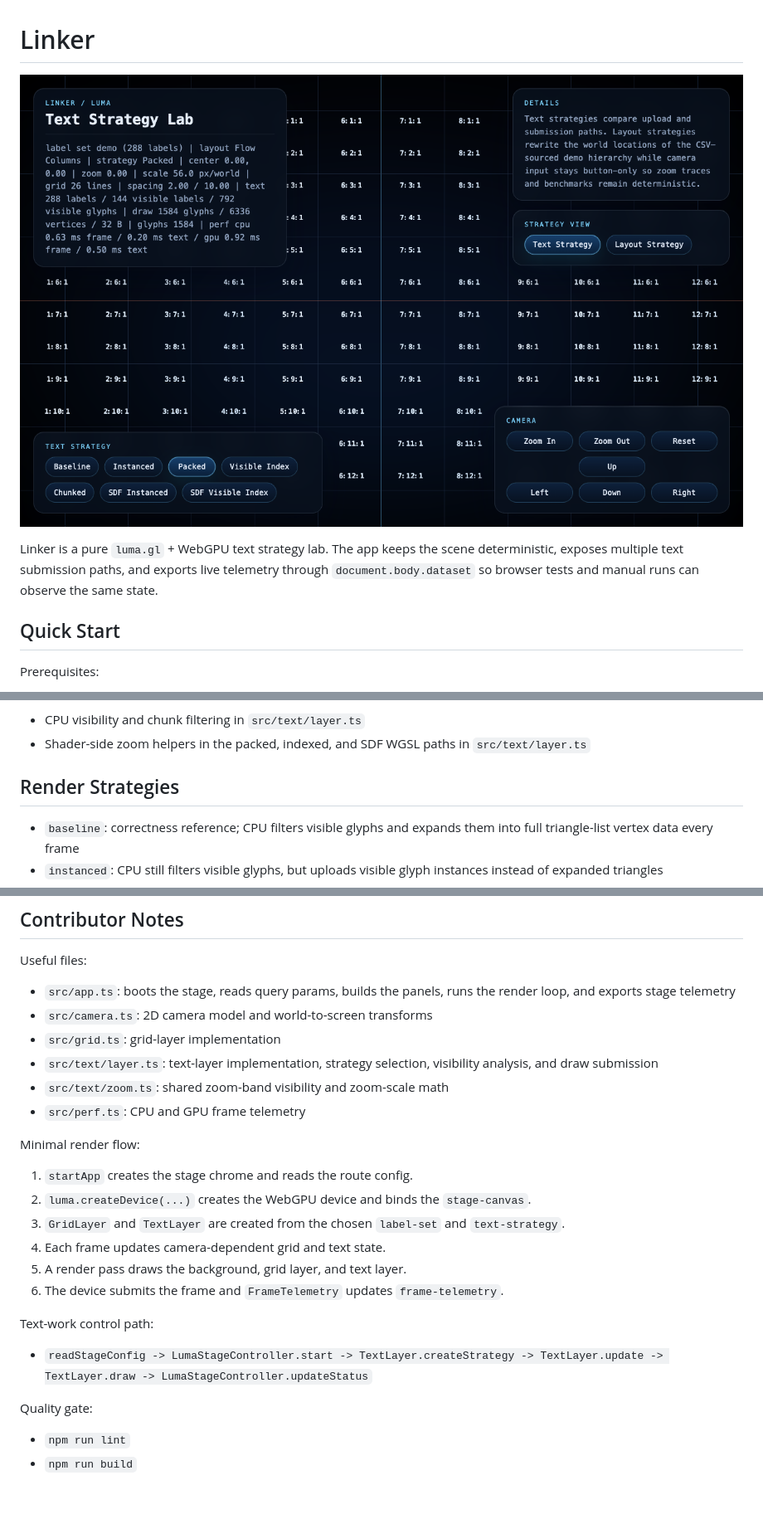
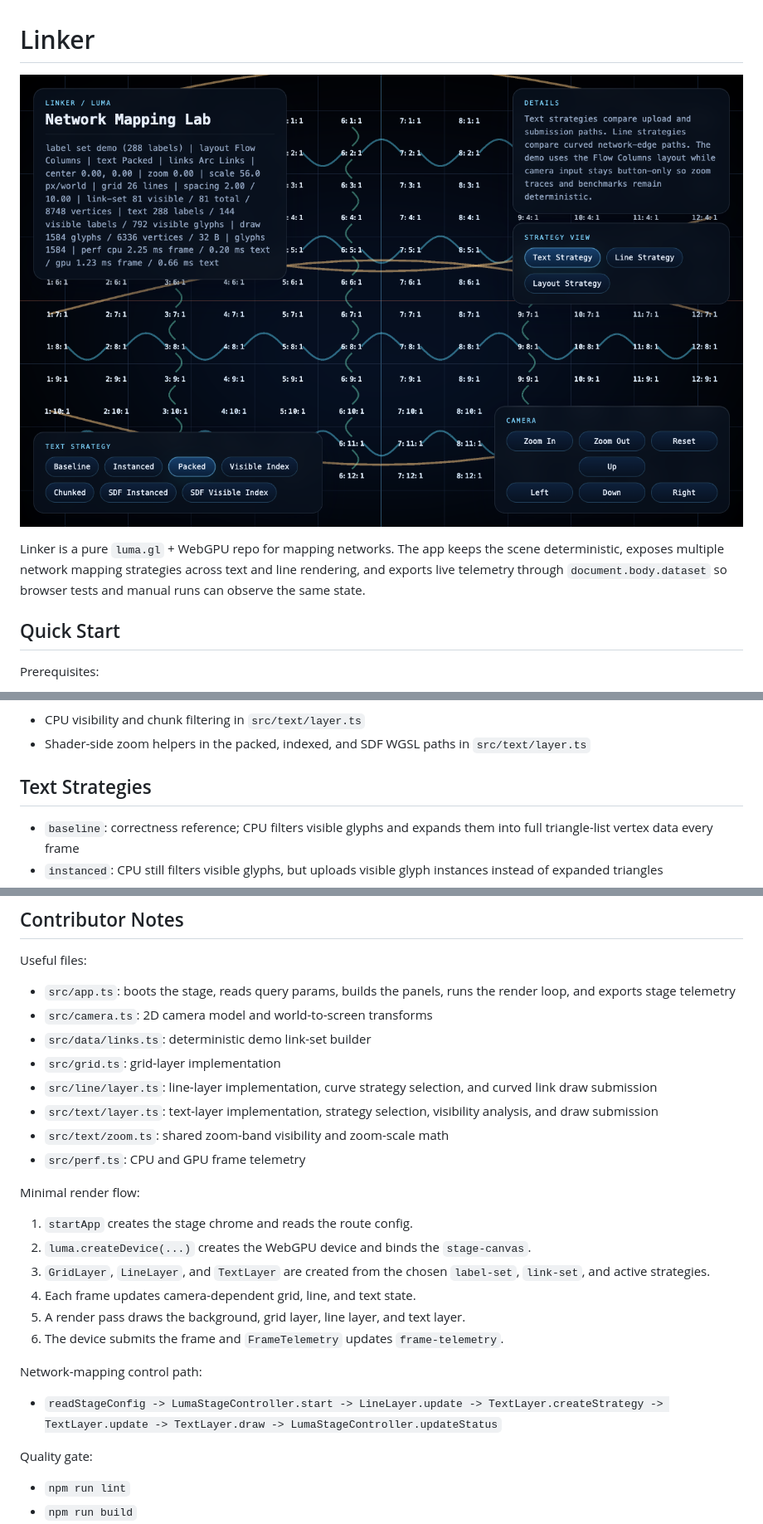
Before and after one commit to timcash/linker, a Markdown page: README.md, 3 parts joined by grey strips. Shown at 83% size. Rendered like a GitHub page; pictures changed too: browser.png (added), docs/readme-ui.png (deleted); blank space fills up the shorter version.

Commit message:
Add curved link strategies and update README preview

```diff
--- a/README.md
+++ b/README.md
@@ -1,8 +1,8 @@
 # Linker
 
-![Linker UI](./docs/readme-ui.png)
+![Linker UI](./browser.png)
 
-Linker is a pure `luma.gl` + WebGPU text strategy lab. The app keeps the scene deterministic, exposes multiple text submission paths, and exports live telemetry through `document.body.dataset` so browser tests and manual runs can observe the same state.
+Linker is a pure `luma.gl` + WebGPU repo for mapping networks. The app keeps the scene deterministic, exposes multiple network mapping strategies across text and line rendering, and exports live telemetry through `document.body.dataset` so browser tests and manual runs can observe the same state.
 
 ## Quick Start
 
@@ -123,7 +132,7 @@ If you change zoom visibility, touch both sides:
 - CPU visibility and chunk filtering in `src/text/layer.ts`
 - Shader-side zoom helpers in the packed, indexed, and SDF WGSL paths in `src/text/layer.ts`
 
-## Render Strategies
+## Text Strategies
 
 - `baseline`: correctness reference; CPU filters visible glyphs and expands them into full triangle-list vertex data every frame
 - `instanced`: CPU still filters visible glyphs, but uploads visible glyph instances instead of expanded triangles
@@ -191,7 +211,9 @@ Useful files:
 
 - `src/app.ts`: boots the stage, reads query params, builds the panels, runs the render loop, and exports stage telemetry
 - `src/camera.ts`: 2D camera model and world-to-screen transforms
+- `src/data/links.ts`: deterministic demo link-set builder
 - `src/grid.ts`: grid-layer implementation
+- `src/line/layer.ts`: line-layer implementation, curve strategy selection, and curved link draw submission
 - `src/text/layer.ts`: text-layer implementation, strategy selection, visibility analysis, and draw submission
 - `src/text/zoom.ts`: shared zoom-band visibility and zoom-scale math
 - `src/perf.ts`: CPU and GPU frame telemetry
@@ -200,14 +222,14 @@ Minimal render flow:
 
 1. `startApp` creates the stage chrome and reads the route config.
 2. `luma.createDevice(...)` creates the WebGPU device and binds the `stage-canvas`.
-3. `GridLayer` and `TextLayer` are created from the chosen `label-set` and `text-strategy`.
-4. Each frame updates camera-dependent grid and text state.
-5. A render pass draws the background, grid layer, and text layer.
+3. `GridLayer`, `LineLayer`, and `TextLayer` are created from the chosen `label-set`, `link-set`, and active strategies.
+4. Each frame updates camera-dependent grid, line, and text state.
+5. A render pass draws the background, grid layer, line layer, and text layer.
 6. The device submits the frame and `FrameTelemetry` updates `frame-telemetry`.
 
-Text-work control path:
+Network-mapping control path:
 
-- `readStageConfig -> LumaStageController.start -> TextLayer.createStrategy -> TextLayer.update -> TextLayer.draw -> LumaStageController.updateStatus`
+- `readStageConfig -> LumaStageController.start -> LineLayer.update -> TextLayer.createStrategy -> TextLayer.update -> TextLayer.draw -> LumaStageController.updateStatus`
 
 Quality gate:
 
```
Also changed, not shown: other parts of README.md (+36 -16 lines), 16 other files.
